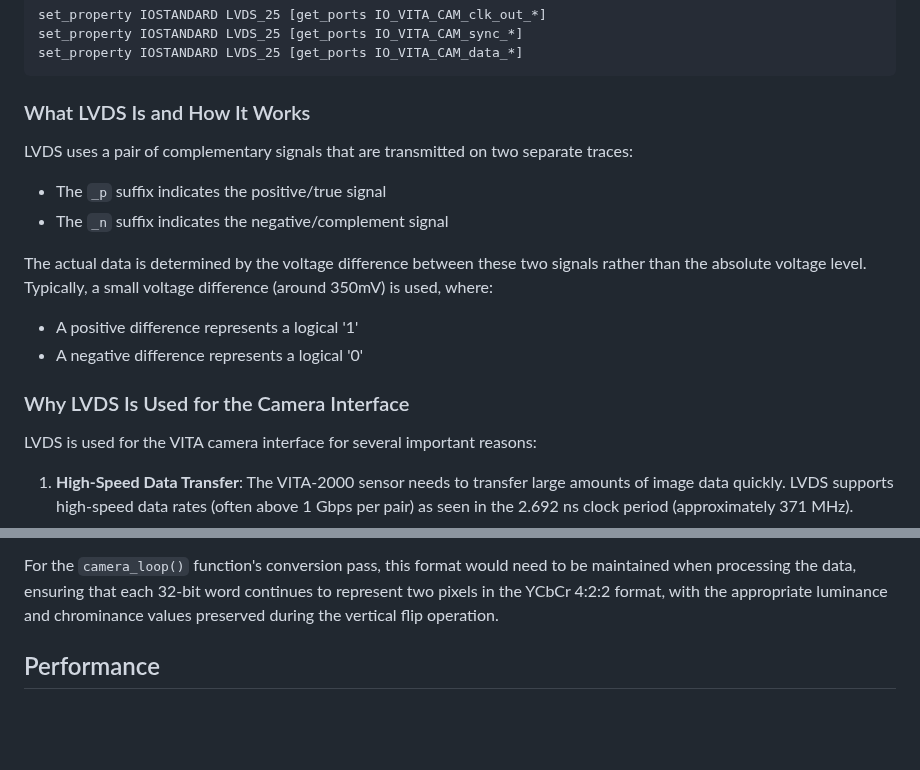
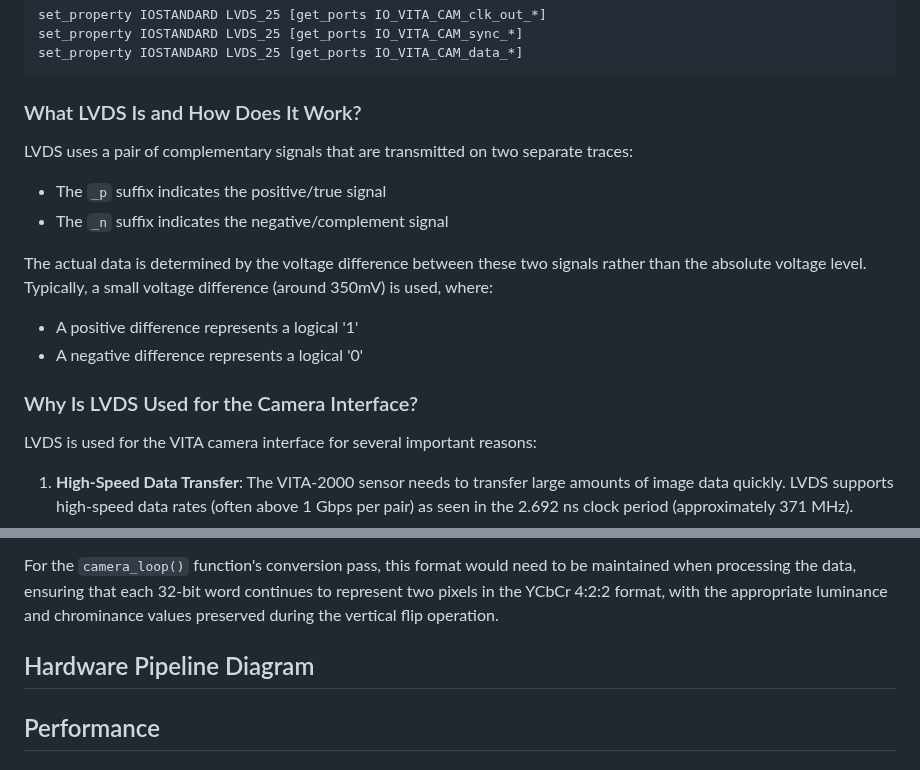
Before and after one commit to conneroisu/cpre488-mp2, a Markdown page: README.md, 2 parts joined by grey strips. Drawn GitHub-style; blank space fills up the shorter version.

Commit message:
add final todo which is to add the hardware pipeline diagram to tthe readme/report

````diff
--- a/README.md
+++ b/README.md
@@ -93,7 +93,7 @@ set_property IOSTANDARD LVDS_25 [get_ports IO_VITA_CAM_sync_*]
 set_property IOSTANDARD LVDS_25 [get_ports IO_VITA_CAM_data_*]
 ```
 
-### What LVDS Is and How It Works
+### What LVDS Is and How Does It Work?
 
 LVDS uses a pair of complementary signals that are transmitted on two separate traces:
 - The `_p` suffix indicates the positive/true signal
@@ -103,7 +103,7 @@ The actual data is determined by the voltage difference between these two signal
 - A positive difference represents a logical '1'
 - A negative difference represents a logical '0'
 
-### Why LVDS Is Used for the Camera Interface
+### Why Is LVDS Used for the Camera Interface?
 
 LVDS is used for the VITA camera interface for several important reasons:
 
@@ -216,6 +216,10 @@ Where:
 This format maintains full luminance resolution (the "4" in 4:2:2) while halving the horizontal resolution of the color information (the "2:2"). This works well because human vision is more sensitive to changes in brightness than in color.
 
 For the `camera_loop()` function's conversion pass, this format would need to be maintained when processing the data, ensuring that each 32-bit word continues to represent two pixels in the YCbCr 4:2:2 format, with the appropriate luminance and chrominance values preserved during the vertical flip operation.
+
+## Hardware Pipeline Diagram
+
+<!-- TODO: Add hardware pipeline diagram -->
 
 ## Performance
 
````
